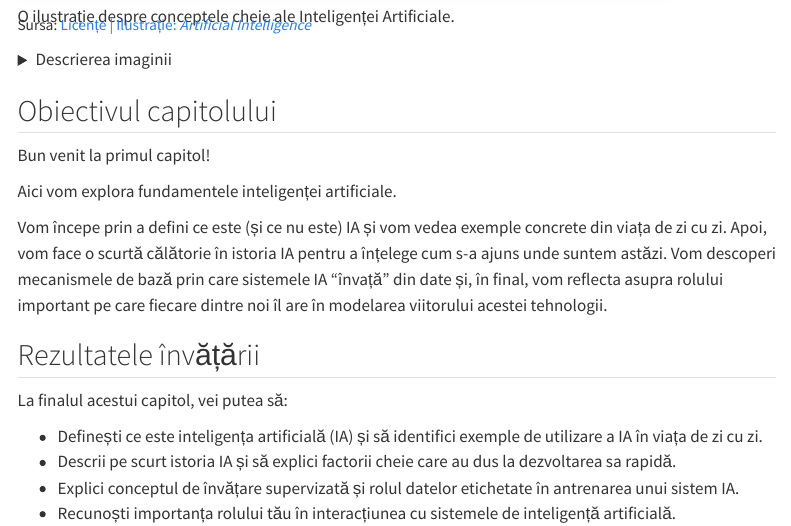
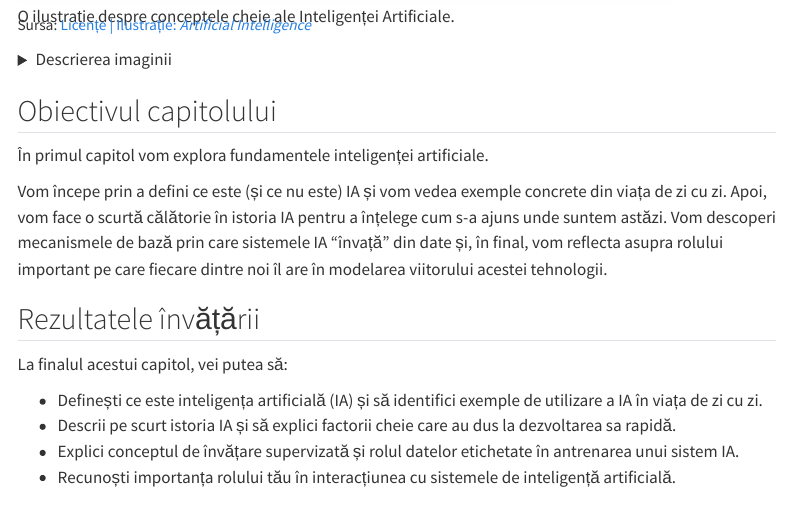
Before and after one commit to CozminaSecula/IA-Introducere, a Quarto document (modul1/1_0.qmd): the page in a window 1100 px wide, from 530 px down. Rendered offline with R 4.5, knitr and Pandoc in place of Quarto, with nearby package versions; menus at the side of the page are left out.

Commit message:
update modul1

```diff
--- a/modul1/1_0.qmd
+++ b/modul1/1_0.qmd
@@ -16,9 +16,7 @@ Sursa: [Licențe | Ilustrație: *Artificial Intelligence*](/altele/licenta.qmd#s
 
 ## Obiectivul capitolului
 
-Bun venit la primul capitol!
-
-Aici vom explora fundamentele inteligenței artificiale.
+În primul capitol vom explora fundamentele inteligenței artificiale.
 
 Vom începe prin a defini ce este (și ce nu este) IA și vom vedea exemple concrete din viața de zi cu zi. Apoi, vom face o scurtă călătorie în istoria IA pentru a înțelege cum s-a ajuns unde suntem astăzi. Vom descoperi mecanismele de bază prin care sistemele IA "învață" din date și, în final, vom reflecta asupra rolului important pe care fiecare dintre noi îl are în modelarea viitorului acestei tehnologii.
 
```
Also changed, not shown: index.qmd (+2 -1 lines).
